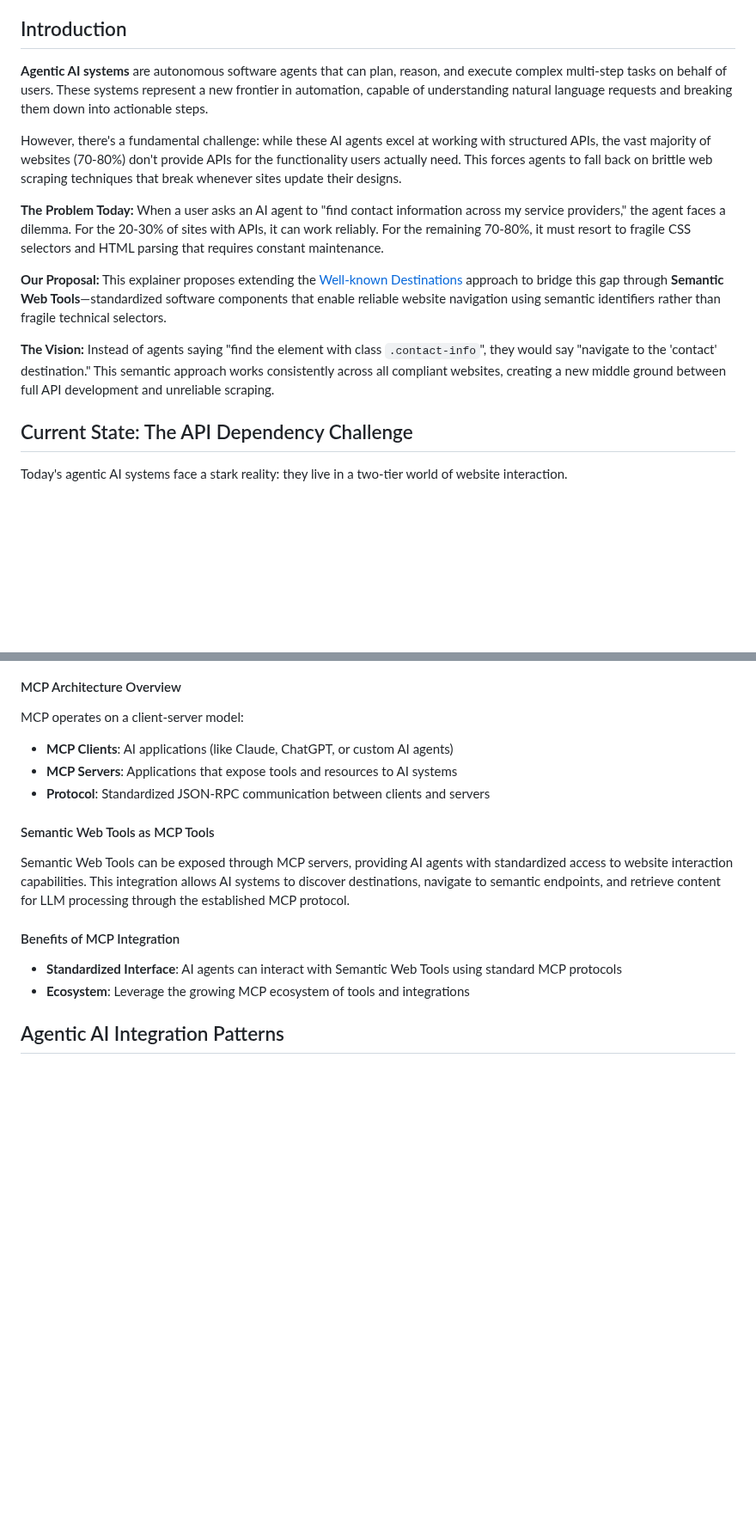
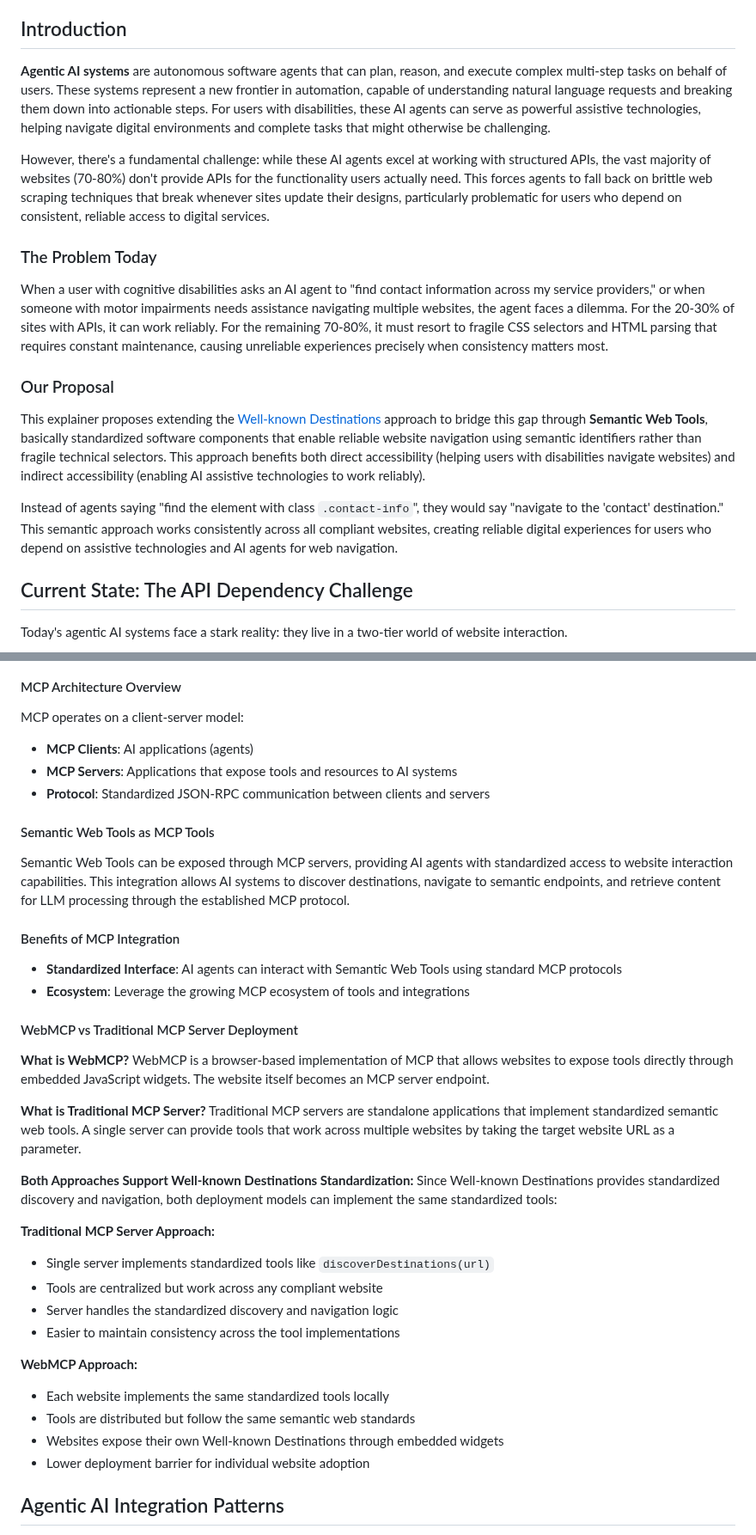
Before and after one commit to w3c/adapt, a Markdown page: explainers/semantic-web-tools-using-well-known-destinations.md, 2 parts joined by grey strips. Shown at 86% size. Drawn GitHub-style; blank space fills up the shorter version.

```diff
--- a/explainers/semantic-web-tools-using-well-known-destinations.md
+++ b/explainers/semantic-web-tools-using-well-known-destinations.md
@@ -30,18 +30,19 @@
 
 ## Introduction
 
-**Agentic AI systems** are autonomous software agents that can plan, reason, and execute complex multi-step tasks on behalf of users. These systems represent a new frontier in automation, capable of understanding natural language requests and breaking them down into actionable steps.
+**Agentic AI systems** are autonomous software agents that can plan, reason, and execute complex multi-step tasks on behalf of users. These systems represent a new frontier in automation, capable of understanding natural language requests and breaking them down into actionable steps. For users with disabilities, these AI agents can serve as powerful assistive technologies, helping navigate digital environments and complete tasks that might otherwise be challenging.
 
-However, there's a fundamental challenge: while these AI agents excel at working with structured APIs, the vast majority of websites (70-80%) don't provide APIs for the functionality users actually need. This forces agents to fall back on brittle web scraping techniques that break whenever sites update their designs.
+However, there's a fundamental challenge: while these AI agents excel at working with structured APIs, the vast majority of websites (70-80%) don't provide APIs for the functionality users actually need. This forces agents to fall back on brittle web scraping techniques that break whenever sites update their designs, particularly problematic for users who depend on consistent, reliable access to digital services.
 
-**The Problem Today:**
-When a user asks an AI agent to "find contact information across my service providers," the agent faces a dilemma. For the 20-30% of sites with APIs, it can work reliably. For the remaining 70-80%, it must resort to fragile CSS selectors and HTML parsing that requires constant maintenance.
+### The Problem Today
 
-**Our Proposal:**
-This explainer proposes extending the [Well-known Destinations](well-known-destinations.md) approach to bridge this gap through **Semantic Web Tools**—standardized software components that enable reliable website navigation using semantic identifiers rather than fragile technical selectors.
+When a user with cognitive disabilities asks an AI agent to "find contact information across my service providers," or when someone with motor impairments needs assistance navigating multiple websites, the agent faces a dilemma. For the 20-30% of sites with APIs, it can work reliably. For the remaining 70-80%, it must resort to fragile CSS selectors and HTML parsing that requires constant maintenance, causing unreliable experiences precisely when consistency matters most.
 
-**The Vision:**
-Instead of agents saying "find the element with class `.contact-info`", they would say "navigate to the 'contact' destination." This semantic approach works consistently across all compliant websites, creating a new middle ground between full API development and unreliable scraping.
+### Our Proposal
+
+This explainer proposes extending the [Well-known Destinations](well-known-destinations.md) approach to bridge this gap through **Semantic Web Tools**, basically standardized software components that enable reliable website navigation using semantic identifiers rather than fragile technical selectors. This approach benefits both direct accessibility (helping users with disabilities navigate websites) and indirect accessibility (enabling AI assistive technologies to work reliably).
+
+Instead of agents saying "find the element with class `.contact-info`", they would say "navigate to the 'contact' destination." This semantic approach works consistently across all compliant websites, creating reliable digital experiences for users who depend on assistive technologies and AI agents for web navigation.
 
 ## Current State: The API Dependency Challenge
 
@@ -245,7 +248,7 @@ The [Model Context Protocol (MCP)](https://github.com/modelcontextprotocol/speci
 #### MCP Architecture Overview
 
 MCP operates on a client-server model:
-- **MCP Clients**: AI applications (like Claude, ChatGPT, or custom AI agents)
+- **MCP Clients**: AI applications (agents)
 - **MCP Servers**: Applications that expose tools and resources to AI systems
 - **Protocol**: Standardized JSON-RPC communication between clients and servers
 
@@ -257,6 +260,29 @@ Semantic Web Tools can be exposed through MCP servers, providing AI agents with
 
 * **Standardized Interface**: AI agents can interact with Semantic Web Tools using standard MCP protocols
 * **Ecosystem**: Leverage the growing MCP ecosystem of tools and integrations
+
+#### WebMCP vs Traditional MCP Server Deployment
+
+**What is WebMCP?**
+WebMCP is a browser-based implementation of MCP that allows websites to expose tools directly through embedded JavaScript widgets. The website itself becomes an MCP server endpoint.
+
+**What is Traditional MCP Server?**
+Traditional MCP servers are standalone applications that implement standardized semantic web tools. A single server can provide tools that work across multiple websites by taking the target website URL as a parameter.
+
+**Both Approaches Support Well-known Destinations Standardization:**
+Since Well-known Destinations provides standardized discovery and navigation, both deployment models can implement the same standardized tools:
+
+**Traditional MCP Server Approach:**
+- Single server implements standardized tools like `discoverDestinations(url)`
+- Tools are centralized but work across any compliant website
+- Server handles the standardized discovery and navigation logic
+- Easier to maintain consistency across the tool implementations
+
+**WebMCP Approach:**
+- Each website implements the same standardized tools locally
+- Tools are distributed but follow the same semantic web standards
+- Websites expose their own Well-known Destinations through embedded widgets
+- Lower deployment barrier for individual website adoption
 
 ## Agentic AI Integration Patterns
 
```
Also changed, not shown: other parts of explainers/semantic-web-tools-using-well-known-destinations.md (+50 -26 lines).
